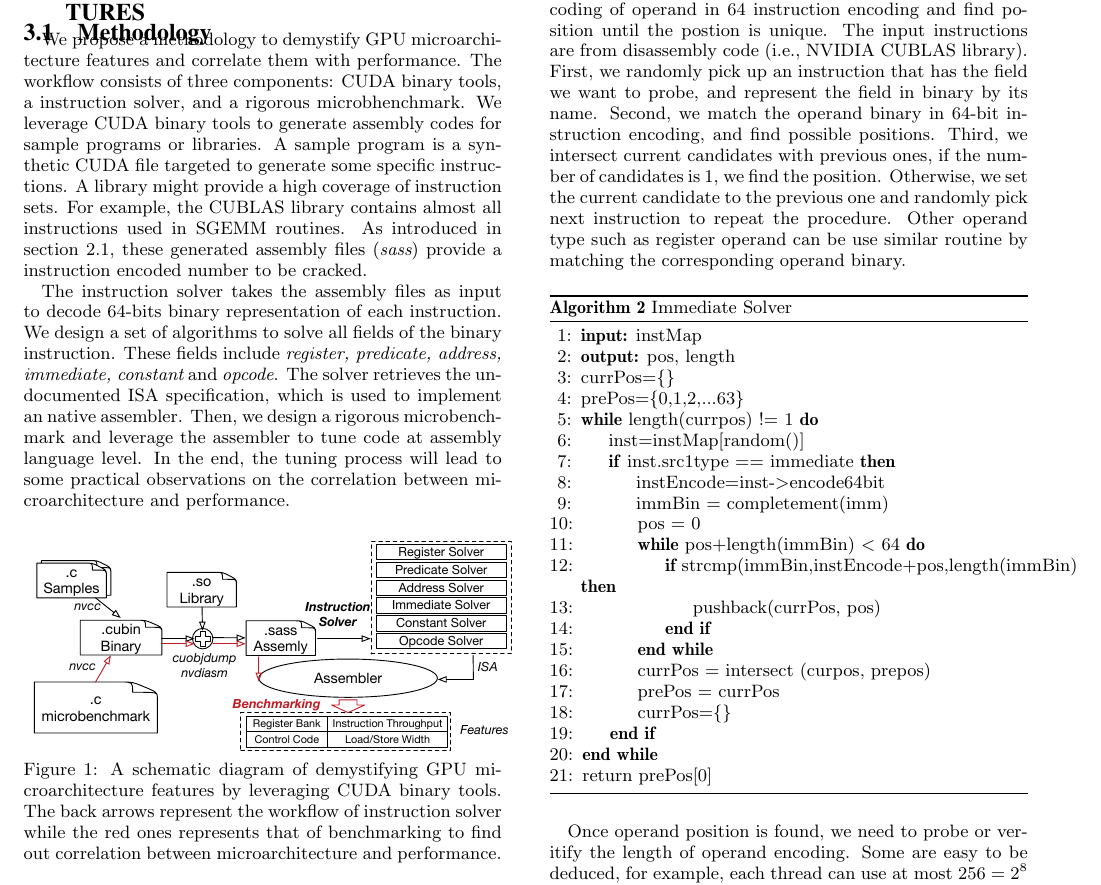
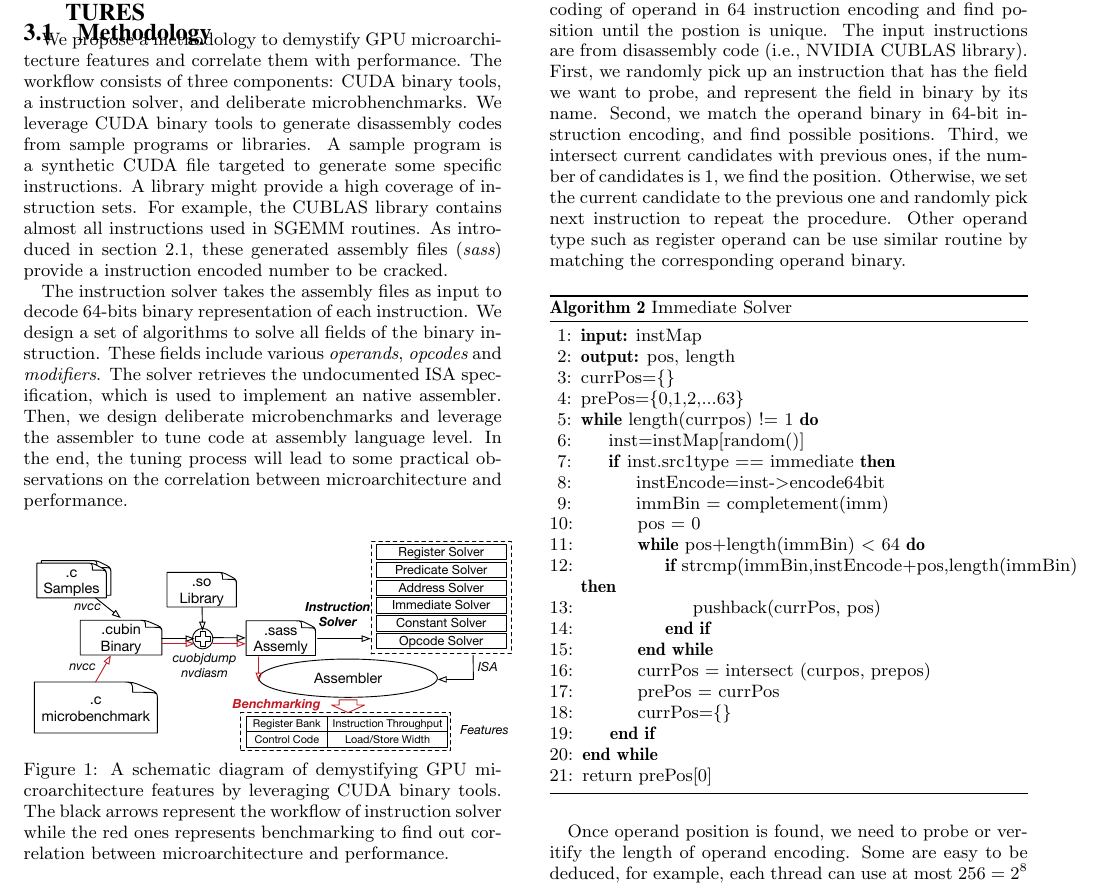
Before and after one commit to fruitfly1026/SGEMM, a LaTeX paper (sgemm.tex, which reads text/methodology.tex): part of page 3 of 11, cut so that both start at the same text. Compiled offline with pdfLaTeX.

Commit message:
methodology

```diff
--- a/text/methodology.tex
+++ b/text/methodology.tex
@@ -1,12 +1,12 @@
 \subsection{Methodology}
-We propose a methodology to demystify GPU microarchitecture features and correlate them with performance. The workflow consists of three components: CUDA binary tools, a instruction solver, and a rigorous microbhenchmark. We leverage CUDA binary tools to generate assembly codes for sample programs or libraries. A sample program is a synthetic CUDA file targeted to generate some specific instructions. A library might provide a high coverage of instruction sets. For example, the CUBLAS library contains almost all instructions used in SGEMM routines. As introduced in section~\ref{sec:cuda}, these generated assembly files ({\em sass}) provide a instruction encoded number to be cracked.
+We propose a methodology to demystify GPU microarchitecture features and correlate them with performance. The workflow consists of three components: CUDA binary tools, a instruction solver, and deliberate microbhenchmarks. We leverage CUDA binary tools to generate disassembly codes from sample programs or libraries. A sample program is a synthetic CUDA file targeted to generate some specific instructions. A library might provide a high coverage of instruction sets. For example, the CUBLAS library contains almost all instructions used in SGEMM routines. As introduced in section~\ref{sec:cuda}, these generated assembly files ({\em sass}) provide a instruction encoded number to be cracked.
 
-The instruction solver takes the assembly files as input to decode 64-bits binary representation of each instruction. We design a set of algorithms to solve all fields of the binary instruction. These fields include {\em register, predicate, address, immediate, constant} and {\em opcode}. The solver retrieves the undocumented ISA specification, which is used to implement an native assembler. Then, we design a rigorous microbenchmark and leverage the assembler to tune code at assembly language level. In the end, the tuning process will lead to some practical observations on the correlation between microarchitecture and performance.
+The instruction solver takes the assembly files as input to decode $64$-bits binary representation of each instruction. We design a set of algorithms to solve all fields of the binary instruction. These fields include various {\em operands}, {\em opcodes} and {\em modifiers}. The solver retrieves the undocumented ISA specification, which is used to implement an native assembler. Then, we design deliberate microbenchmarks and leverage the assembler to tune code at assembly language level. In the end, the tuning process will lead to some practical observations on the correlation between microarchitecture and performance.
 
 \begin{figure}[htbp]
 \begin{center}
 \includegraphics[scale=0.45]{methodology}
-\caption{A schematic diagram of demystifying GPU microarchitecture features by leveraging CUDA binary tools. The back arrows represent the workflow of instruction solver while the red ones represents that of benchmarking to find out correlation between microarchitecture and performance.}
+\caption{A schematic diagram of demystifying GPU microarchitecture features by leveraging CUDA binary tools. The black arrows represent the workflow of instruction solver while the red ones represents benchmarking to find out correlation between microarchitecture and performance.}
 \label{fig:workflow}
 \end{center}
 \end{figure}
```
